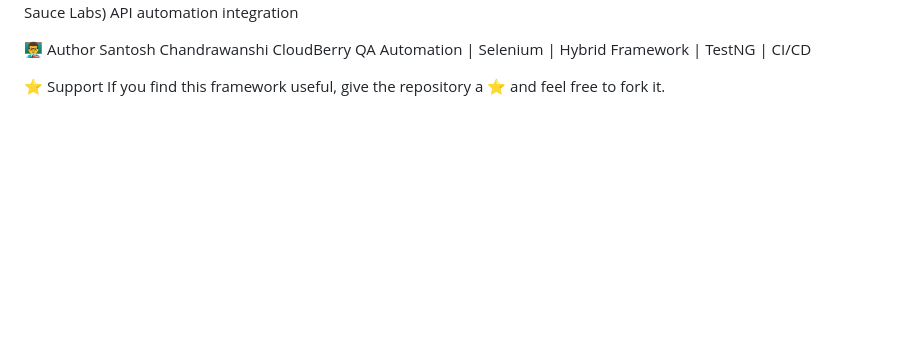
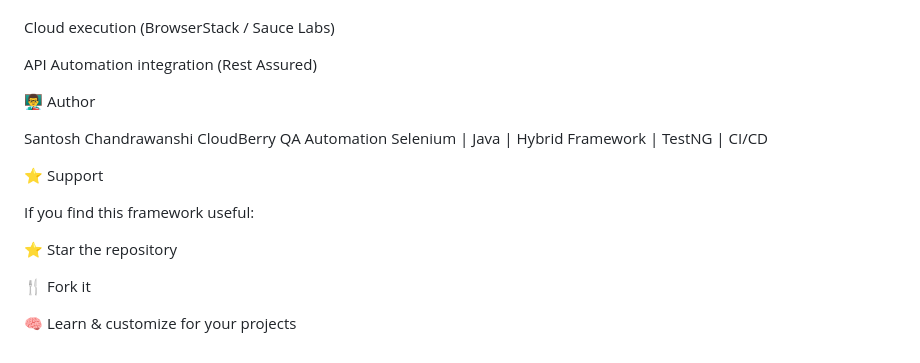
Before and after one commit to testing-qualityLogicLab/NV7CloudBerry-e2e-test-automation, a Markdown page: README.md, the part around one of its changes. Rendered like a GitHub page; blank space fills up the shorter version.

```diff
--- a/README.md
+++ b/README.md
@@ -99,9 +135,21 @@ CI/CD integration with Jenkins
 Selenium Grid / Docker support
+
 Cloud execution (BrowserStack / Sauce Labs)
-API automation integration
+
+API Automation integration (Rest Assured)
 
 👨‍🏫 Author
-Santosh Chandrawanshi CloudBerry QA Automation | Selenium | Hybrid Framework | TestNG | CI/CD
+
+Santosh Chandrawanshi
+CloudBerry QA Automation
+Selenium | Java | Hybrid Framework | TestNG | CI/CD
 
 ⭐ Support
-If you find this framework useful, give the repository a ⭐ and feel free to fork it.
+
+If you find this framework useful:
+
+⭐ Star the repository
+
+🍴 Fork it
+
+🧠 Learn & customize for your projects
```
Also changed, not shown: other parts of README.md (+75 -39 lines).
